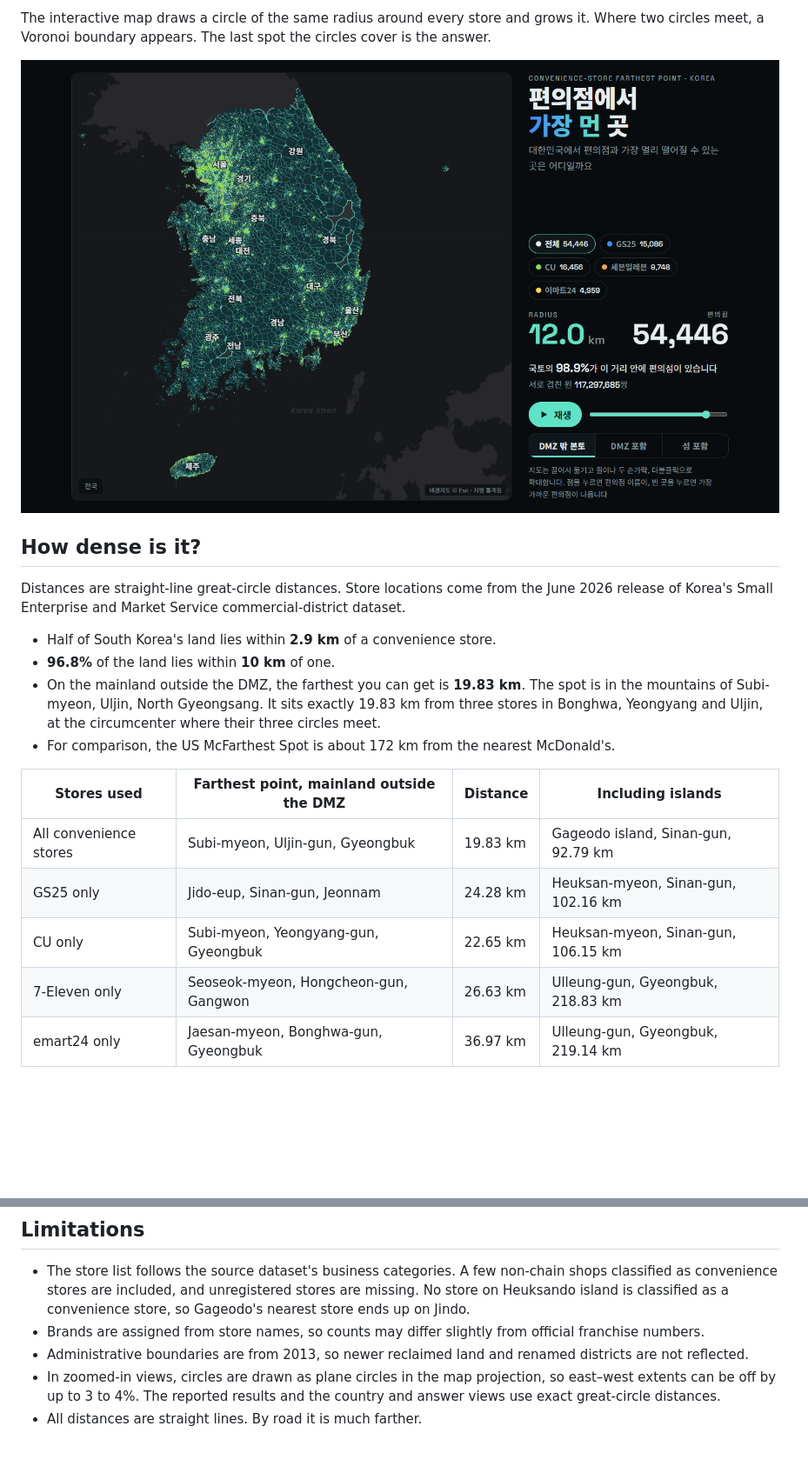
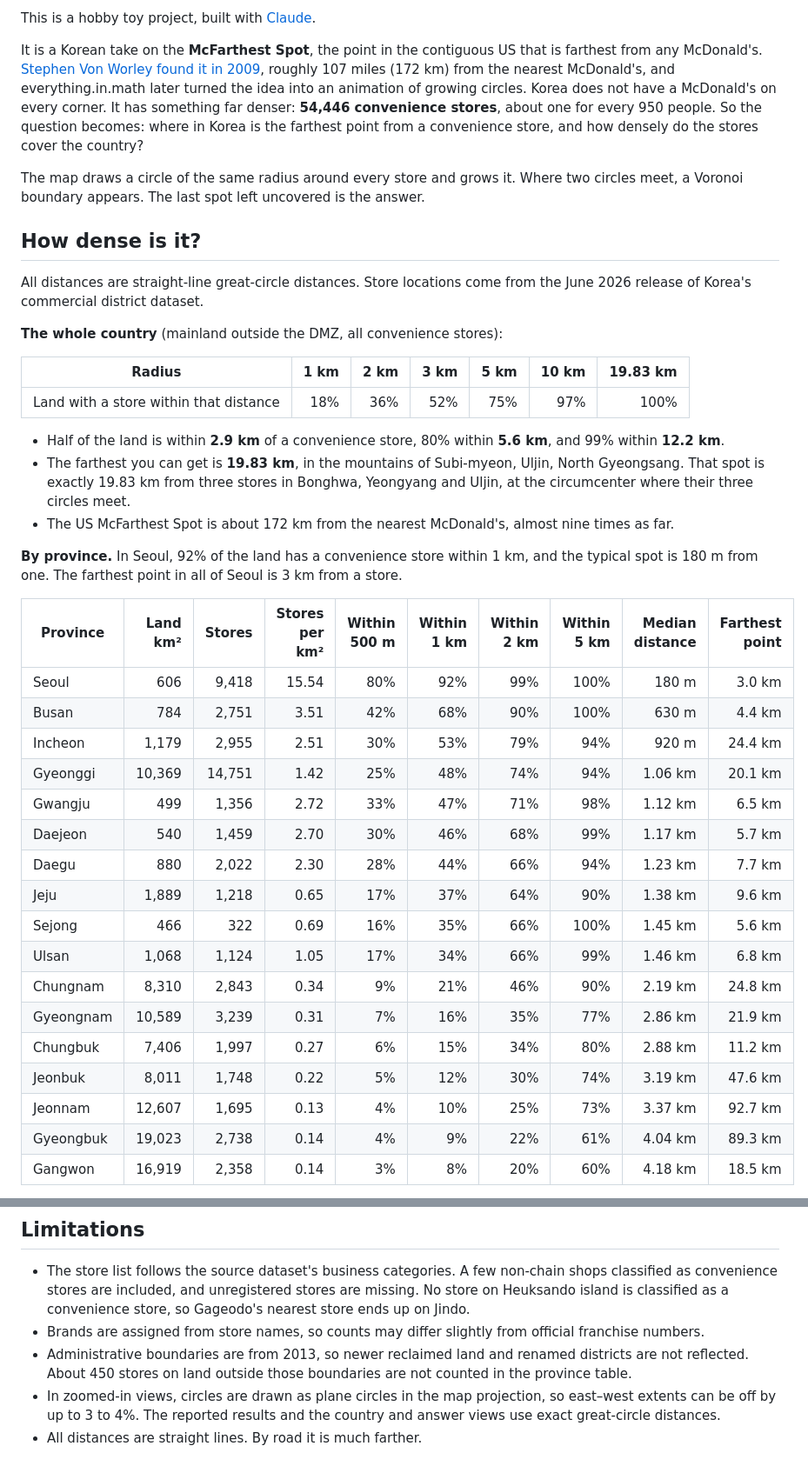
Before and after one commit to desika/mcfarthest-kr, a Markdown page: README.md, 2 parts joined by grey strips. Shown at 87% size. Drawn GitHub-style; blank space fills up the shorter version.

```diff
--- a/README.md
+++ b/README.md
@@ -6,21 +6,43 @@ This project is a Korean take on the **McFarthest Spot**, the point in the conti
 
-The interactive map draws a circle of the same radius around every store and grows it. Where two circles meet, a Voronoi boundary appears. The last spot the circles cover is the answer.
+This is a hobby toy project, built with [Claude](https://claude.com/claude-code).
 
-![Whole country at a 12 km radius](docs/img/national.png)
+It is a Korean take on the **McFarthest Spot**, the point in the contiguous US that is farthest from any McDonald's. [Stephen Von Worley found it in 2009](https://www.datapointed.net/2009/09/distance-to-nearest-mcdonalds/), roughly 107 miles (172 km) from the nearest McDonald's, and everything.in.math later turned the idea into an animation of growing circles. Korea does not have a McDonald's on every corner. It has something far denser: **54,446 convenience stores**, about one for every 950 people. So the question becomes: where in Korea is the farthest point from a convenience store, and how densely do the stores cover the country?
+
+The map draws a circle of the same radius around every store and grows it. Where two circles meet, a Voronoi boundary appears. The last spot left uncovered is the answer.
 
 ## How dense is it?
 
-Distances are straight-line great-circle distances. Store locations come from the June 2026 release of Korea's Small Enterprise and Market Service commercial-district dataset.
+All distances are straight-line great-circle distances. Store locations come from the June 2026 release of Korea's commercial district dataset.
 
-- Half of South Korea's land lies within **2.9 km** of a convenience store.
-- **96.8%** of the land lies within **10 km** of one.
-- On the mainland outside the DMZ, the farthest you can get is **19.83 km**. The spot is in the mountains of Subi-myeon, Uljin, North Gyeongsang. It sits exactly 19.83 km from three stores in Bonghwa, Yeongyang and Uljin, at the circumcenter where their three circles meet.
-- For comparison, the US McFarthest Spot is about 172 km from the nearest McDonald's.
+**The whole country** (mainland outside the DMZ, all convenience stores):
 
-| Stores used | Farthest point, mainland outside the DMZ | Distance | Including islands |
-|---|---|---|---|
-| All convenience stores | Subi-myeon, Uljin-gun, Gyeongbuk | 19.83 km | Gageodo island, Sinan-gun, 92.79 km |
-| GS25 only | Jido-eup, Sinan-gun, Jeonnam | 24.28 km | Heuksan-myeon, Sinan-gun, 102.16 km |
-| CU only | Subi-myeon, Yeongyang-gun, Gyeongbuk | 22.65 km | Heuksan-myeon, Sinan-gun, 106.15 km |
-| 7-Eleven only | Seoseok-myeon, Hongcheon-gun, Gangwon | 26.63 km | Ulleung-gun, Gyeongbuk, 218.83 km |
-| emart24 only | Jaesan-myeon, Bonghwa-gun, Gyeongbuk | 36.97 km | Ulleung-gun, Gyeongbuk, 219.14 km |
+| Radius | 1 km | 2 km | 3 km | 5 km | 10 km | 19.83 km |
+|---|---:|---:|---:|---:|---:|---:|
+| Land with a store within that distance | 18% | 36% | 52% | 75% | 97% | 100% |
+
+- Half of the land is within **2.9 km** of a convenience store, 80% within **5.6 km**, and 99% within **12.2 km**.
+- The farthest you can get is **19.83 km**, in the mountains of Subi-myeon, Uljin, North Gyeongsang. That spot is exactly 19.83 km from three stores in Bonghwa, Yeongyang and Uljin, at the circumcenter where their three circles meet.
+- The US McFarthest Spot is about 172 km from the nearest McDonald's, almost nine times as far.
+
+**By province.** In Seoul, 92% of the land has a convenience store within 1 km, and the typical spot is 180 m from one. The farthest point in all of Seoul is 3 km from a store.
+
+| Province | Land km² | Stores | Stores per km² | Within 500 m | Within 1 km | Within 2 km | Within 5 km | Median distance | Farthest point |
+|---|---:|---:|---:|---:|---:|---:|---:|---:|---:|
+| Seoul | 606 | 9,418 | 15.54 | 80% | 92% | 99% | 100% | 180 m | 3.0 km |
+| Busan | 784 | 2,751 | 3.51 | 42% | 68% | 90% | 100% | 630 m | 4.4 km |
+| Incheon | 1,179 | 2,955 | 2.51 | 30% | 53% | 79% | 94% | 920 m | 24.4 km |
+| Gyeonggi | 10,369 | 14,751 | 1.42 | 25% | 48% | 74% | 94% | 1.06 km | 20.1 km |
+| Gwangju | 499 | 1,356 | 2.72 | 33% | 47% | 71% | 98% | 1.12 km | 6.5 km |
+| Daejeon | 540 | 1,459 | 2.70 | 30% | 46% | 68% | 99% | 1.17 km | 5.7 km |
+| Daegu | 880 | 2,022 | 2.30 | 28% | 44% | 66% | 94% | 1.23 km | 7.7 km |
+| Jeju | 1,889 | 1,218 | 0.65 | 17% | 37% | 64% | 90% | 1.38 km | 9.6 km |
+| Sejong | 466 | 322 | 0.69 | 16% | 35% | 66% | 100% | 1.45 km | 5.6 km |
+| Ulsan | 1,068 | 1,124 | 1.05 | 17% | 34% | 66% | 99% | 1.46 km | 6.8 km |
+| Chungnam | 8,310 | 2,843 | 0.34 | 9% | 21% | 46% | 90% | 2.19 km | 24.8 km |
+| Gyeongnam | 10,589 | 3,239 | 0.31 | 7% | 16% | 35% | 77% | 2.86 km | 21.9 km |
+| Chungbuk | 7,406 | 1,997 | 0.27 | 6% | 15% | 34% | 80% | 2.88 km | 11.2 km |
+| Jeonbuk | 8,011 | 1,748 | 0.22 | 5% | 12% | 30% | 74% | 3.19 km | 47.6 km |
+| Jeonnam | 12,607 | 1,695 | 0.13 | 4% | 10% | 25% | 73% | 3.37 km | 92.7 km |
+| Gyeongbuk | 19,023 | 2,738 | 0.14 | 4% | 9% | 22% | 61% | 4.04 km | 89.3 km |
+| Gangwon | 16,919 | 2,358 | 0.14 | 3% | 8% | 20% | 60% | 4.18 km | 18.5 km |
+
@@ -98,7 +132,7 @@ cp out/mcfarthest-kr.html docs/index.html
 
 - The store list follows the source dataset's business categories. A few non-chain shops classified as convenience stores are included, and unregistered stores are missing. No store on Heuksando island is classified as a convenience store, so Gageodo's nearest store ends up on Jindo.
 - Brands are assigned from store names, so counts may differ slightly from official franchise numbers.
-- Administrative boundaries are from 2013, so newer reclaimed land and renamed districts are not reflected.
+- Administrative boundaries are from 2013, so newer reclaimed land and renamed districts are not reflected. About 450 stores on land outside those boundaries are not counted in the province table.
 - In zoomed-in views, circles are drawn as plane circles in the map projection, so east–west extents can be off by up to 3 to 4%. The reported results and the country and answer views use exact great-circle distances.
 - All distances are straight lines. By road it is much farther.
 
```
Also changed, not shown: other parts of README.md (+39 -27 lines), docs/MATH.md (added, +134 -0 lines), docs/img/answer.gif (added), docs/img/brands.gif (added), 5 other files.
